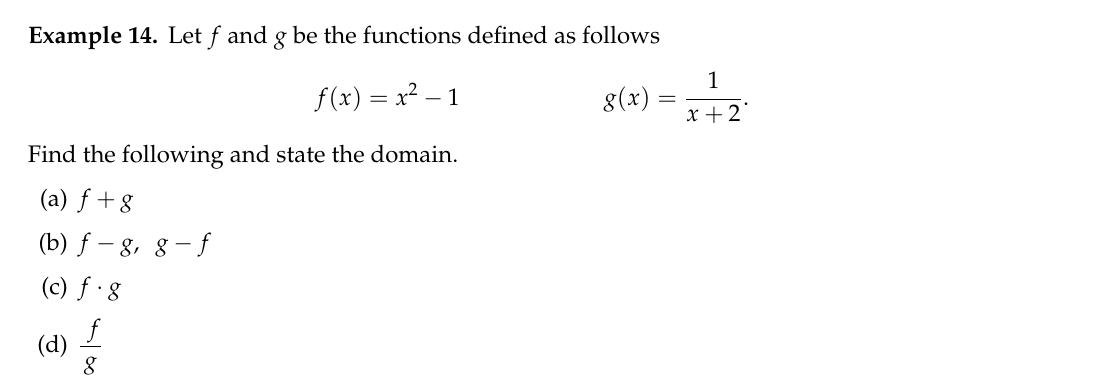
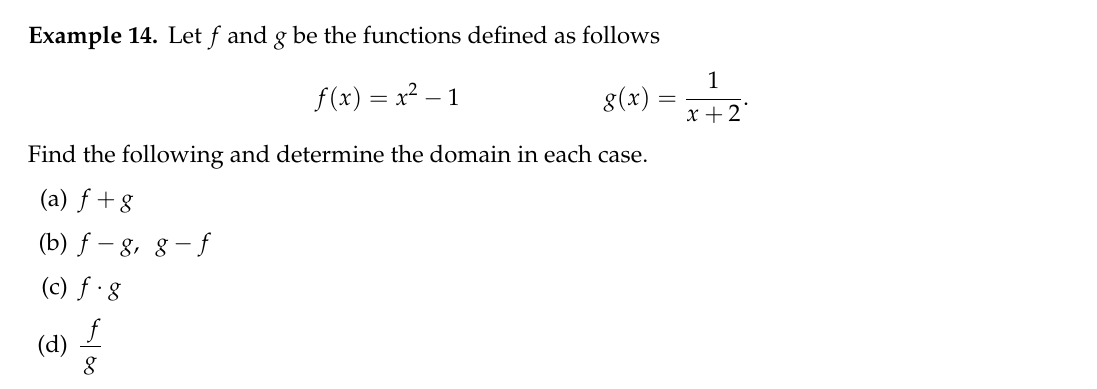
Before and after one commit to ggarza/college_algebra2017, a LaTeX book (sec3.1.tex): part of page 7 of 8, cut so that both start at the same text. Compiled offline with pdfLaTeX.

Commit message:
Changed wording in problem in sec3.1.tex

```diff
--- a/sec3.1.tex
+++ b/sec3.1.tex
@@ -258,7 +258,7 @@ This describes a new function which we label as $f+g$.
 \example
 Let $f$ and $g$ be the functions defined as follows
 \[ f(x) = x^2 -1 \hspace{1in} g(x) = \dfrac{1}{x+2}.\]
-Find the following and state the domain.
+Find the following and determine the domain in each case.
 \begin{enumerate}[(a)]
     \item
       $f+g$
```
